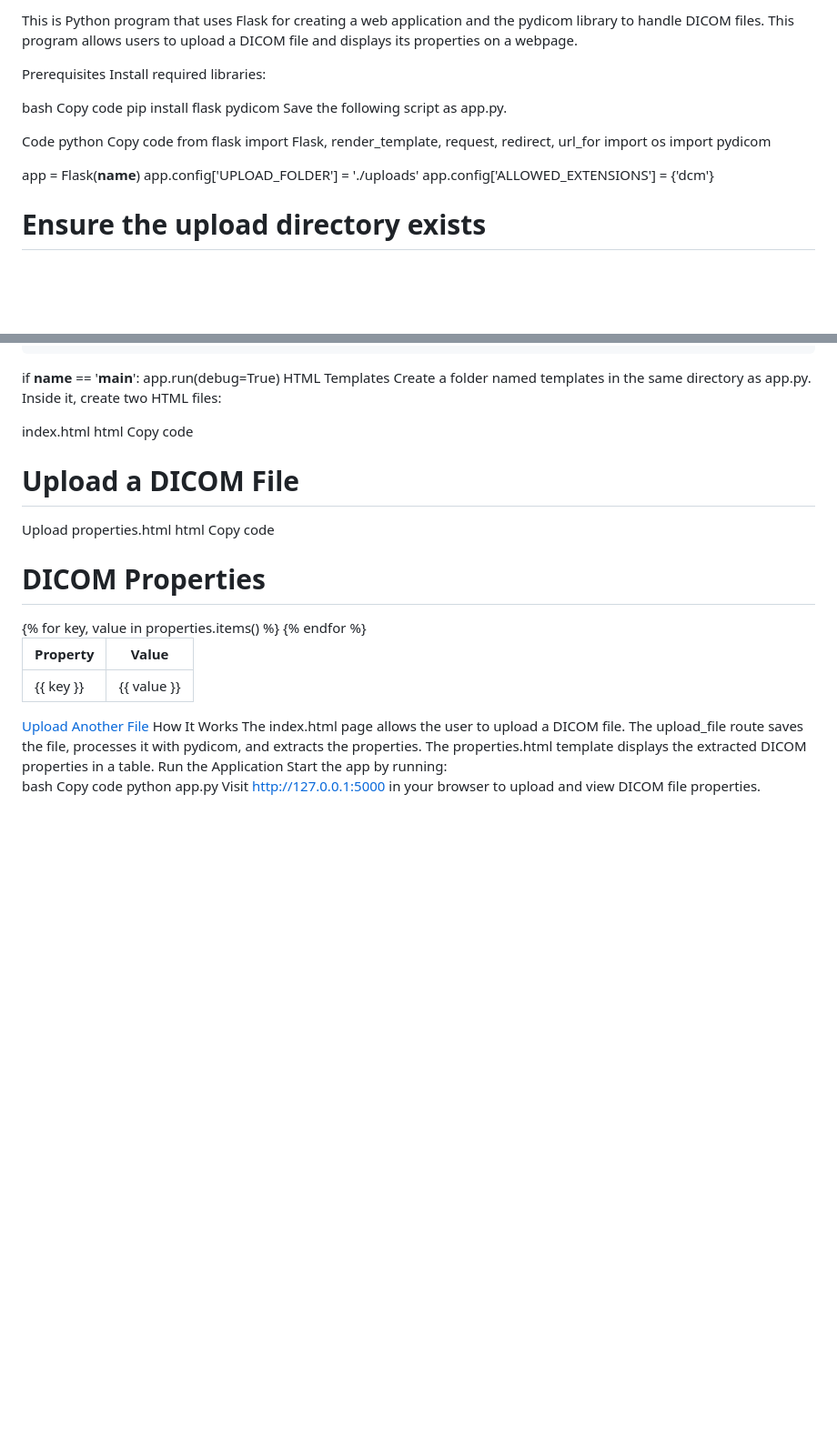
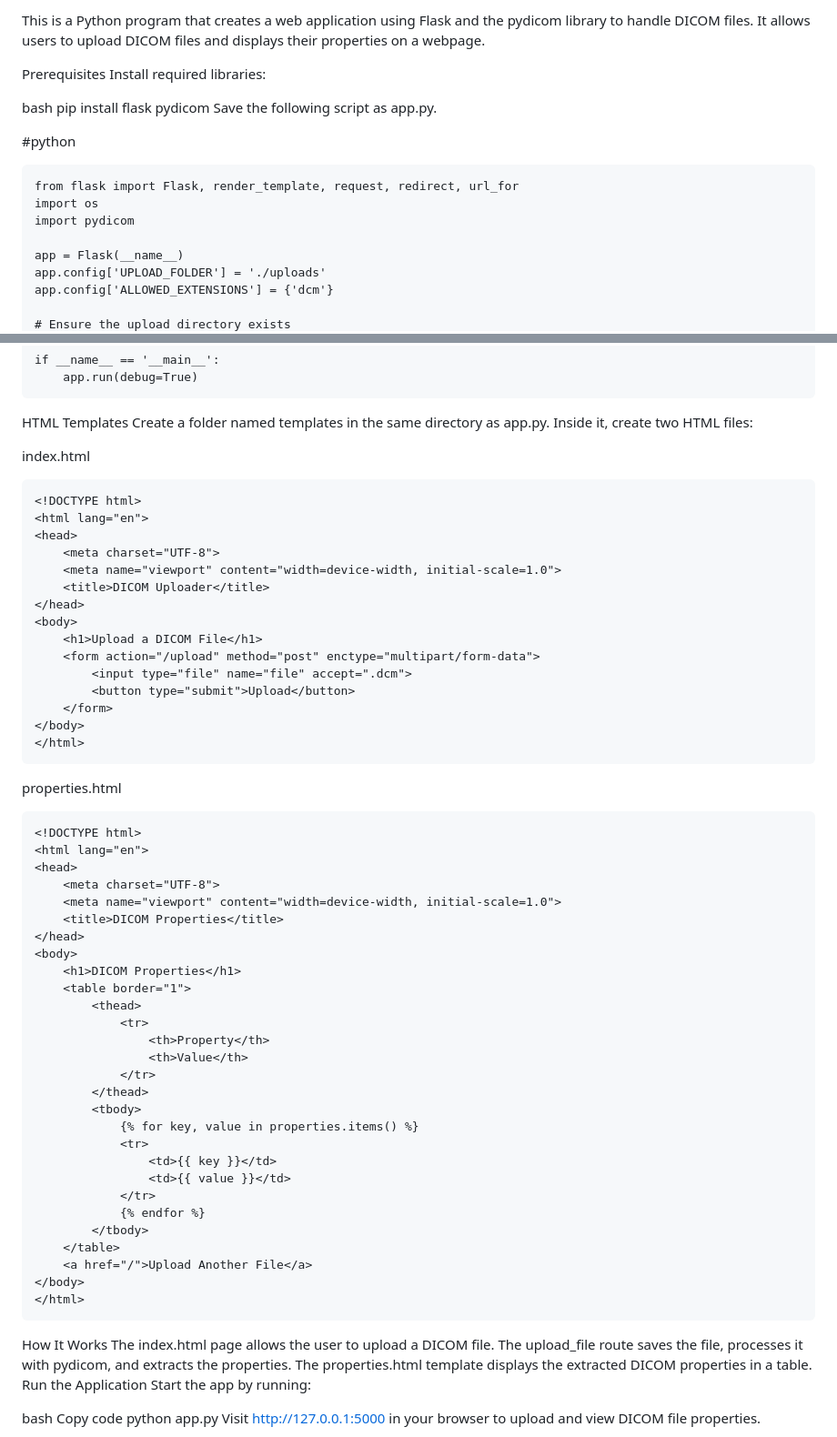
Before and after one commit to abolfazlmim/Dicomviewer, a Markdown page: README.md, 2 parts joined by grey strips. Shown at 91% size. Rendered like a GitHub page; blank space fills up the shorter version.

````diff
--- a/README.md
+++ b/README.md
@@ -1,16 +1,15 @@
-This is Python program that uses Flask for creating a web application and the pydicom library to handle DICOM files. This program allows users to upload a DICOM file and displays its properties on a webpage.
+This is a Python program that creates a web application using Flask and the pydicom library to handle DICOM files. It allows users to upload DICOM files and displays their properties on a webpage.
 
 Prerequisites
 Install required libraries:
 
 bash
-Copy code
 pip install flask pydicom
 Save the following script as app.py.
 
-Code
-python
-Copy code
+
+#python
+```
 from flask import Flask, render_template, request, redirect, url_for
 import os
 import pydicom
@@ -46,12 +45,13 @@ def upload_file():
 
 if __name__ == '__main__':
     app.run(debug=True)
+```
 HTML Templates
 Create a folder named templates in the same directory as app.py. Inside it, create two HTML files:
 
 index.html
-html
-Copy code
+
+```
 <!DOCTYPE html>
 <html lang="en">
 <head>
@@ -67,9 +67,10 @@ Copy code
     </form>
 </body>
 </html>
+```
+
 properties.html
-html
-Copy code
+```
 <!DOCTYPE html>
 <html lang="en">
 <head>
@@ -98,6 +99,7 @@ Copy code
     <a href="/">Upload Another File</a>
 </body>
 </html>
+```
 How It Works
 The index.html page allows the user to upload a DICOM file.
 The upload_file route saves the file, processes it with pydicom, and extracts the properties.
````
